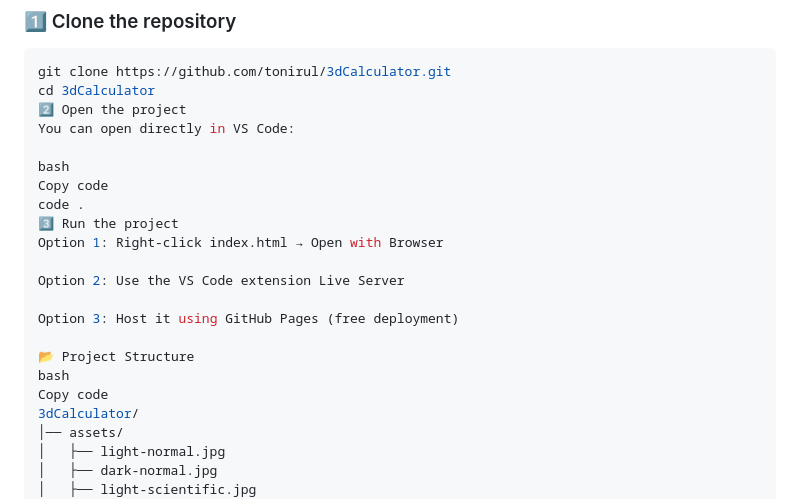
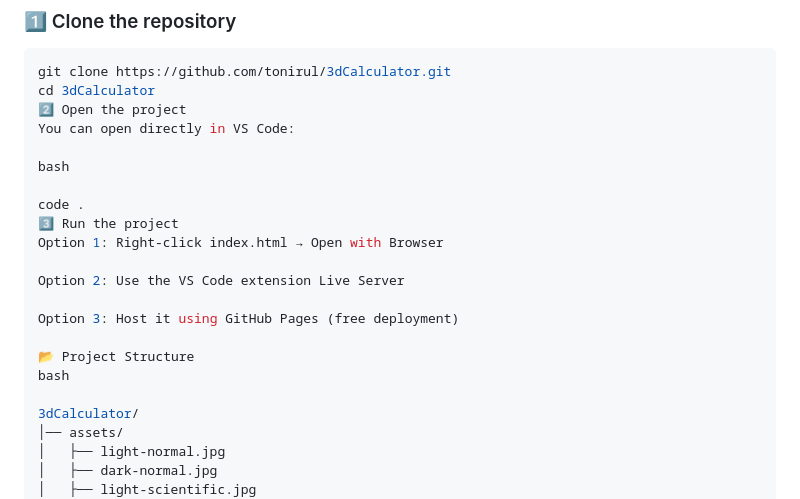
Before and after one commit to tonirul/3dCalculator, a Markdown page: README.md, the part around the change. Drawn GitHub-style.

```diff
--- a/README.md
+++ b/README.md
@@ -68,7 +68,7 @@ cd 3dCalculator
 You can open directly in VS Code:
 
 bash
-Copy code
+
 code .
 3️⃣ Run the project
 Option 1: Right-click index.html → Open with Browser
@@ -79,7 +79,7 @@ Option 3: Host it using GitHub Pages (free deployment)
 
 📂 Project Structure
 bash
-Copy code
+
 3dCalculator/
 │── assets/
 │   ├── light-normal.jpg
```
